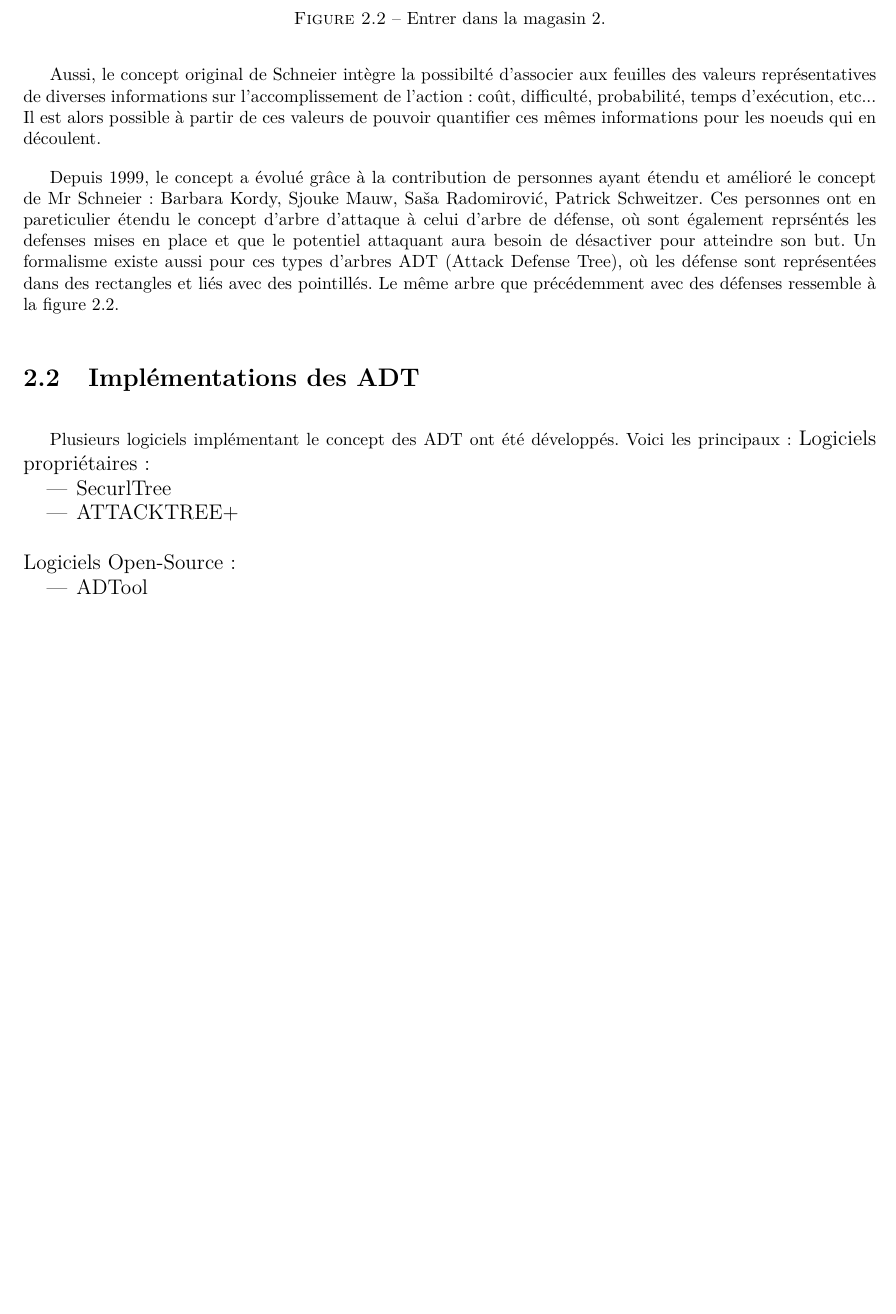
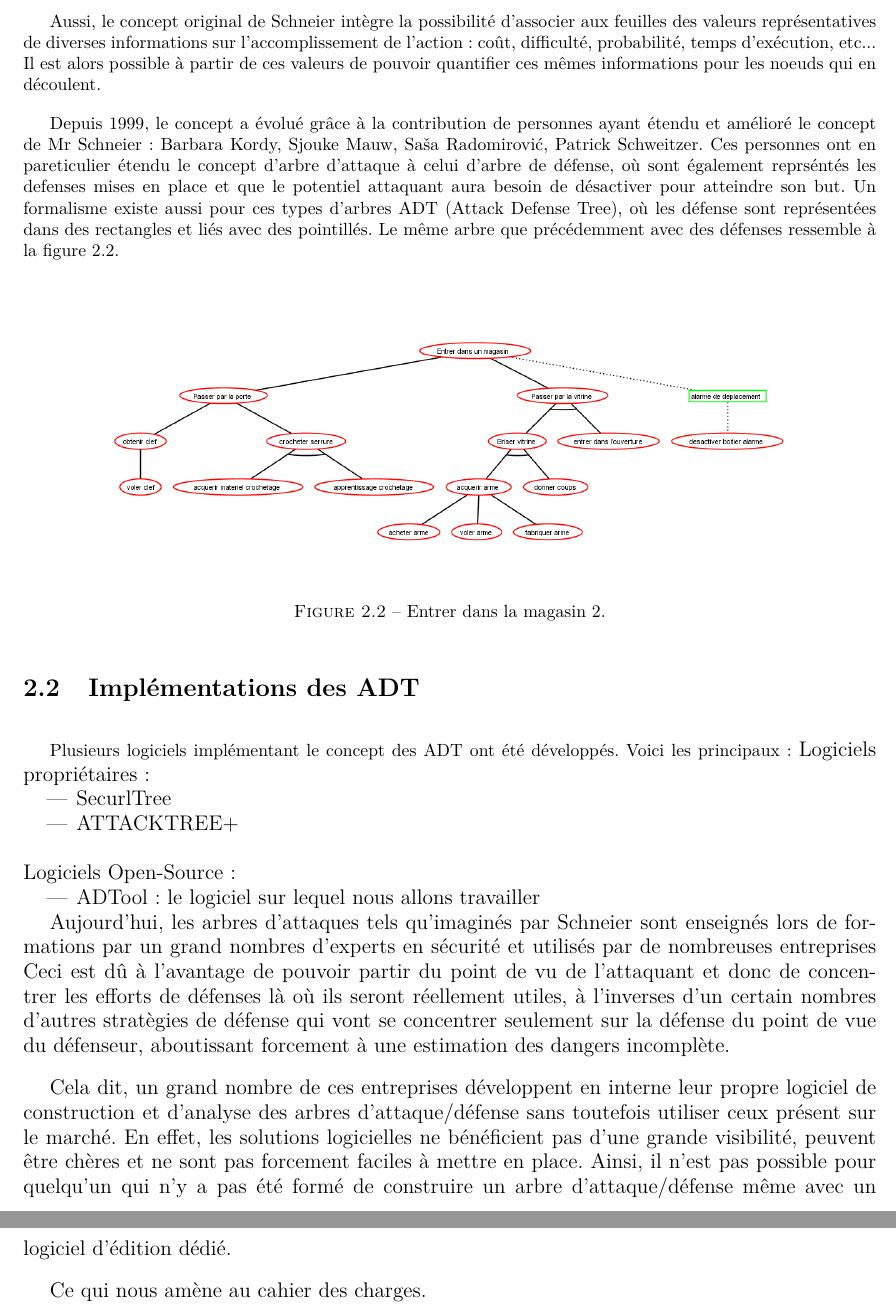
Before and after one commit to HKervadec/korrigolo, a LaTeX document (reports/1 - preetude/main.tex, which reads reports/1 - preetude/input/etat_art.tex): part of page 8 of 16 before the commit and two parts of pages 8 and 9 of 17 after it, the two joined at a grey line, cut so that both start at the same text, the shorter picture padded with empty space. Compiled offline with pdfLaTeX.

Commit message:
état-art
1.0

```diff
--- a/reports/1 - preetude/input/etat_art.tex
+++ b/reports/1 - preetude/input/etat_art.tex
@@ -14,11 +14,11 @@
 			\label{fig:arbre_exemple_1}
 		\end{figure}
 
-		Aussi, le concept original de Schneier intègre la possibilté d'associer aux feuilles des valeurs représentatives de diverses informations sur l'accomplissement de l'action : coût, difficulté, probabilité, temps d'exécution, etc... Il est alors possible à partir de ces valeurs de pouvoir quantifier ces mêmes informations pour les noeuds qui en découlent.
+		Aussi, le concept original de Schneier intègre la possibilité d'associer aux feuilles des valeurs représentatives de diverses informations sur l'accomplissement de l'action : coût, difficulté, probabilité, temps d'exécution, etc... Il est alors possible à partir de ces valeurs de pouvoir quantifier ces mêmes informations pour les noeuds qui en découlent.
 
 		Depuis 1999, le concept a évolué grâce à la contribution de personnes ayant étendu et amélioré le concept de Mr Schneier : Barbara Kordy, Sjouke Mauw, Saša Radomirović, Patrick Schweitzer. Ces personnes ont en pareticulier étendu le concept d'arbre d'attaque à celui d'arbre de défense, où sont également reprséntés les defenses mises en place et que le potentiel attaquant aura besoin de désactiver pour atteindre son but. Un formalisme existe aussi pour ces types d'arbres ADT (Attack Defense Tree), où les défense sont représentées dans des rectangles et liés avec des pointillés. Le même arbre que précédemment avec des défenses ressemble à la figure \ref{fig:arbre_exemple_2}.
 
-		\begin{figure}
+		\begin{figure}[h!]
             \begin{center}
                 \includegraphics[width=0.8\textwidth]{figure/Entrer_dans_un_magasin2.png}
             \end{center}
@@ -36,8 +36,14 @@
 		~~\\
 		\large Logiciels Open-Source :
 		\begin{itemize}
-			\item ADTool
+			\item ADTool : le logiciel sur lequel nous allons travailler
 		\end{itemize}
+
+		Aujourd'hui, les arbres d'attaques tels qu'imaginés par Schneier sont enseignés lors de formations par un grand nombres d'experts en sécurité et utilisés par de nombreuses entreprises Ceci est dû à l'avantage de pouvoir partir du point de vu de l'attaquant et donc de concentrer les efforts de défenses là où ils seront réellement utiles, à l'inverses d'un certain nombres d'autres stratègies de défense qui vont se concentrer seulement sur la défense du point de vue du défenseur, aboutissant forcement à une estimation des dangers incomplète.
+
+		Cela dit, un grand nombre de ces entreprises développent en interne leur propre logiciel de construction et d'analyse des arbres d'attaque/défense sans toutefois utiliser ceux présent sur le marché. En effet, les solutions logicielles ne bénéficient pas d'une grande visibilité, peuvent être chères et ne sont pas forcement faciles à mettre en place. Ainsi, il n'est pas possible pour quelqu'un qui n'y a pas été formé de construire un arbre d'attaque/défense même avec un logiciel d'édition dédié.
+
+		Ce qui nous amène au cahier des charges.
 
 		\iffalse{}
 		Biblio :
```
Also changed, not shown: reports/1 - preetude/input/etat_art.tex (3 more changed lines).
